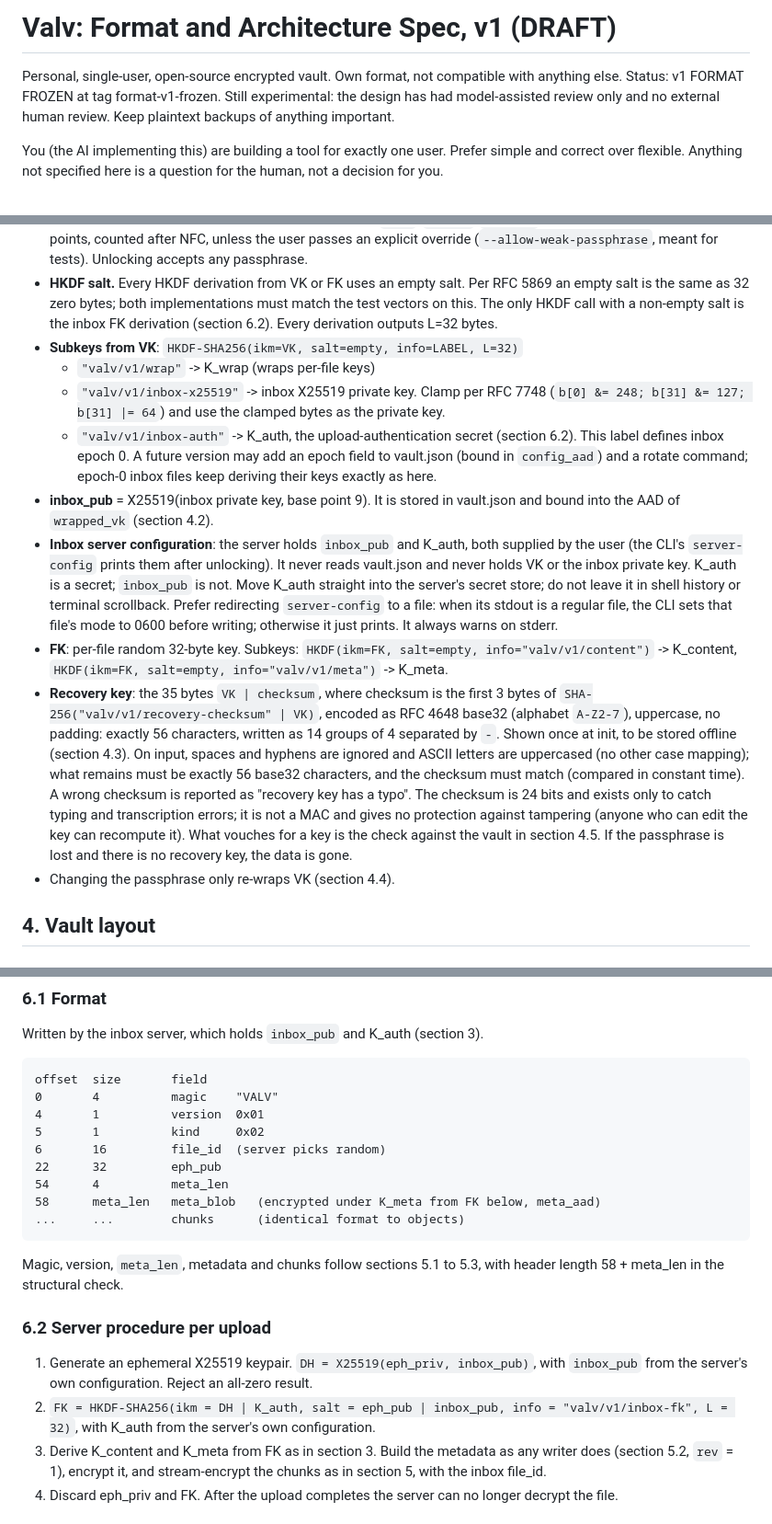
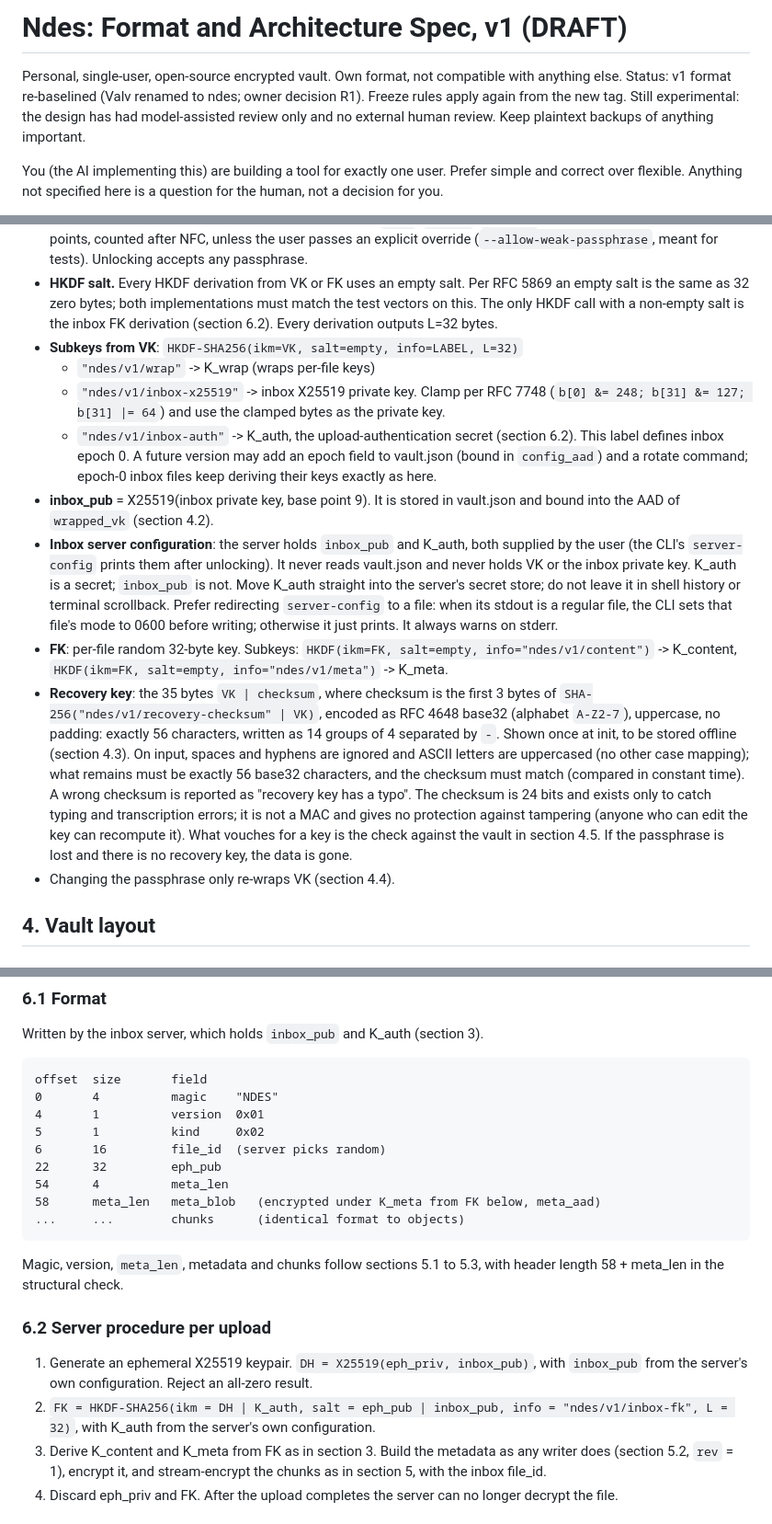
Before and after one commit to klppl/sendndes, a Markdown page: SPEC.md, 3 parts joined by grey strips. Shown at 92% size. Drawn GitHub-style.

Commit message:
Step 2: Update SPEC.md with ndes wire constants and names

````diff
--- a/SPEC.md
+++ b/SPEC.md
@@ -1,7 +1,7 @@
-# Valv: Format and Architecture Spec, v1 (DRAFT)
+# Ndes: Format and Architecture Spec, v1 (DRAFT)
 
 Personal, single-user, open-source encrypted vault. Own format, not compatible with anything else.
-Status: v1 FORMAT FROZEN at tag format-v1-frozen. Still experimental: the design has had model-assisted review only and no external human review. Keep plaintext backups of anything important.
+Status: v1 format re-baselined (Valv renamed to ndes; owner decision R1). Freeze rules apply again from the new tag. Still experimental: the design has had model-assisted review only and no external human review. Keep plaintext backups of anything important.
 
 You (the AI implementing this) are building a tool for exactly one user. Prefer simple and correct over flexible. Anything not specified here is a question for the human, not a decision for you.
 
@@ -43,13 +43,13 @@ Non-goals
 - **Passphrase length.** Tools refuse to set a passphrase (`init`, `passwd`, `recover`) shorter than 12 Unicode code points, counted after NFC, unless the user passes an explicit override (`--allow-weak-passphrase`, meant for tests). Unlocking accepts any passphrase.
 - **HKDF salt.** Every HKDF derivation from VK or FK uses an empty salt. Per RFC 5869 an empty salt is the same as 32 zero bytes; both implementations must match the test vectors on this. The only HKDF call with a non-empty salt is the inbox FK derivation (section 6.2). Every derivation outputs L=32 bytes.
 - **Subkeys from VK**: `HKDF-SHA256(ikm=VK, salt=empty, info=LABEL, L=32)`
-  - `"valv/v1/wrap"` -> K_wrap (wraps per-file keys)
-  - `"valv/v1/inbox-x25519"` -> inbox X25519 private key. Clamp per RFC 7748 (`b[0] &= 248; b[31] &= 127; b[31] |= 64`) and use the clamped bytes as the private key.
-  - `"valv/v1/inbox-auth"` -> K_auth, the upload-authentication secret (section 6.2). This label defines inbox epoch 0. A future version may add an epoch field to vault.json (bound in `config_aad`) and a rotate command; epoch-0 inbox files keep deriving their keys exactly as here.
+  - `"ndes/v1/wrap"` -> K_wrap (wraps per-file keys)
+  - `"ndes/v1/inbox-x25519"` -> inbox X25519 private key. Clamp per RFC 7748 (`b[0] &= 248; b[31] &= 127; b[31] |= 64`) and use the clamped bytes as the private key.
+  - `"ndes/v1/inbox-auth"` -> K_auth, the upload-authentication secret (section 6.2). This label defines inbox epoch 0. A future version may add an epoch field to vault.json (bound in `config_aad`) and a rotate command; epoch-0 inbox files keep deriving their keys exactly as here.
 - **inbox_pub** = X25519(inbox private key, base point 9). It is stored in vault.json and bound into the AAD of `wrapped_vk` (section 4.2).
 - **Inbox server configuration**: the server holds `inbox_pub` and K_auth, both supplied by the user (the CLI's `server-config` prints them after unlocking). It never reads vault.json and never holds VK or the inbox private key. K_auth is a secret; `inbox_pub` is not. Move K_auth straight into the server's secret store; do not leave it in shell history or terminal scrollback. Prefer redirecting `server-config` to a file: when its stdout is a regular file, the CLI sets that file's mode to 0600 before writing; otherwise it just prints. It always warns on stderr.
-- **FK**: per-file random 32-byte key. Subkeys: `HKDF(ikm=FK, salt=empty, info="valv/v1/content")` -> K_content, `HKDF(ikm=FK, salt=empty, info="valv/v1/meta")` -> K_meta.
-- **Recovery key**: the 35 bytes `VK | checksum`, where checksum is the first 3 bytes of `SHA-256("valv/v1/recovery-checksum" | VK)`, encoded as RFC 4648 base32 (alphabet `A-Z2-7`), uppercase, no padding: exactly 56 characters, written as 14 groups of 4 separated by `-`. Shown once at init, to be stored offline (section 4.3). On input, spaces and hyphens are ignored and ASCII letters are uppercased (no other case mapping); what remains must be exactly 56 base32 characters, and the checksum must match (compared in constant time). A wrong checksum is reported as "recovery key has a typo". The checksum is 24 bits and exists only to catch typing and transcription errors; it is not a MAC and gives no protection against tampering (anyone who can edit the key can recompute it). What vouches for a key is the check against the vault in section 4.5. If the passphrase is lost and there is no recovery key, the data is gone.
+- **FK**: per-file random 32-byte key. Subkeys: `HKDF(ikm=FK, salt=empty, info="ndes/v1/content")` -> K_content, `HKDF(ikm=FK, salt=empty, info="ndes/v1/meta")` -> K_meta.
+- **Recovery key**: the 35 bytes `VK | checksum`, where checksum is the first 3 bytes of `SHA-256("ndes/v1/recovery-checksum" | VK)`, encoded as RFC 4648 base32 (alphabet `A-Z2-7`), uppercase, no padding: exactly 56 characters, written as 14 groups of 4 separated by `-`. Shown once at init, to be stored offline (section 4.3). On input, spaces and hyphens are ignored and ASCII letters are uppercased (no other case mapping); what remains must be exactly 56 base32 characters, and the checksum must match (compared in constant time). A wrong checksum is reported as "recovery key has a typo". The checksum is 24 bits and exists only to catch typing and transcription errors; it is not a MAC and gives no protection against tampering (anyone who can edit the key can recompute it). What vouches for a key is the check against the vault in section 4.5. If the passphrase is lost and there is no recovery key, the data is gone.
 - Changing the passphrase only re-wraps VK (section 4.4).
 
 ## 4. Vault layout
@@ -251,7 +251,7 @@ Written by the inbox server, which holds `inbox_pub` and K_auth (section 3).
 
 ```
 offset  size       field
-0       4          magic    "VALV"
+0       4          magic    "NDES"
 4       1          version  0x01
 5       1          kind     0x02
 6       16         file_id  (server picks random)
@@ -266,7 +266,7 @@ Magic, version, `meta_len`, metadata and chunks follow sections 5.1 to 5.3, with
 ### 6.2 Server procedure per upload
 
 1. Generate an ephemeral X25519 keypair. `DH = X25519(eph_priv, inbox_pub)`, with `inbox_pub` from the server's own configuration. Reject an all-zero result.
-2. `FK = HKDF-SHA256(ikm = DH | K_auth, salt = eph_pub | inbox_pub, info = "valv/v1/inbox-fk", L = 32)`, with K_auth from the server's own configuration.
+2. `FK = HKDF-SHA256(ikm = DH | K_auth, salt = eph_pub | inbox_pub, info = "ndes/v1/inbox-fk", L = 32)`, with K_auth from the server's own configuration.
 3. Derive K_content and K_meta from FK as in section 3. Build the metadata as any writer does (section 5.2, `rev` = 1), encrypt it, and stream-encrypt the chunks as in section 5, with the inbox file_id.
 4. Discard eph_priv and FK. After the upload completes the server can no longer decrypt the file.
 
````
Also changed, not shown: other parts of SPEC.md (+15 -10 lines).
